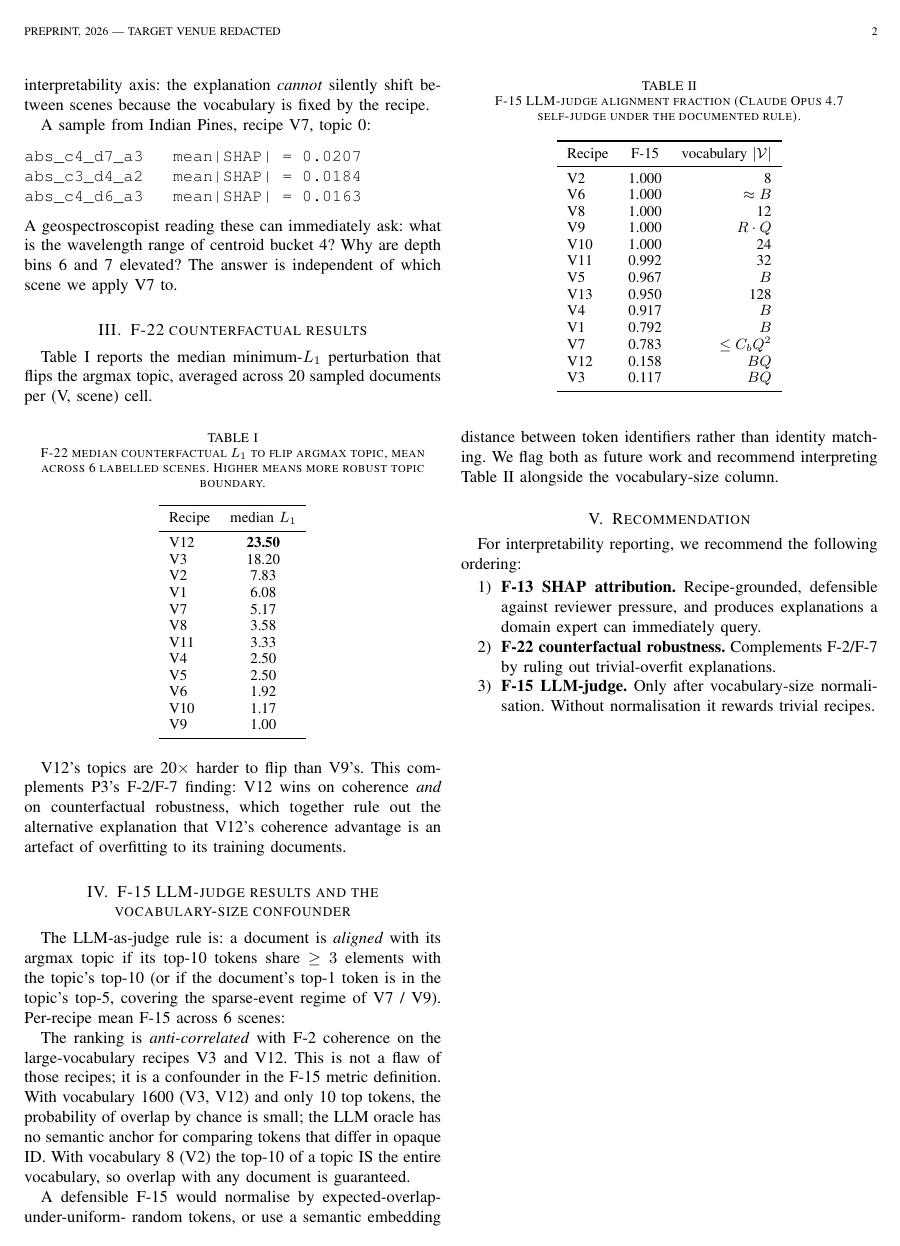
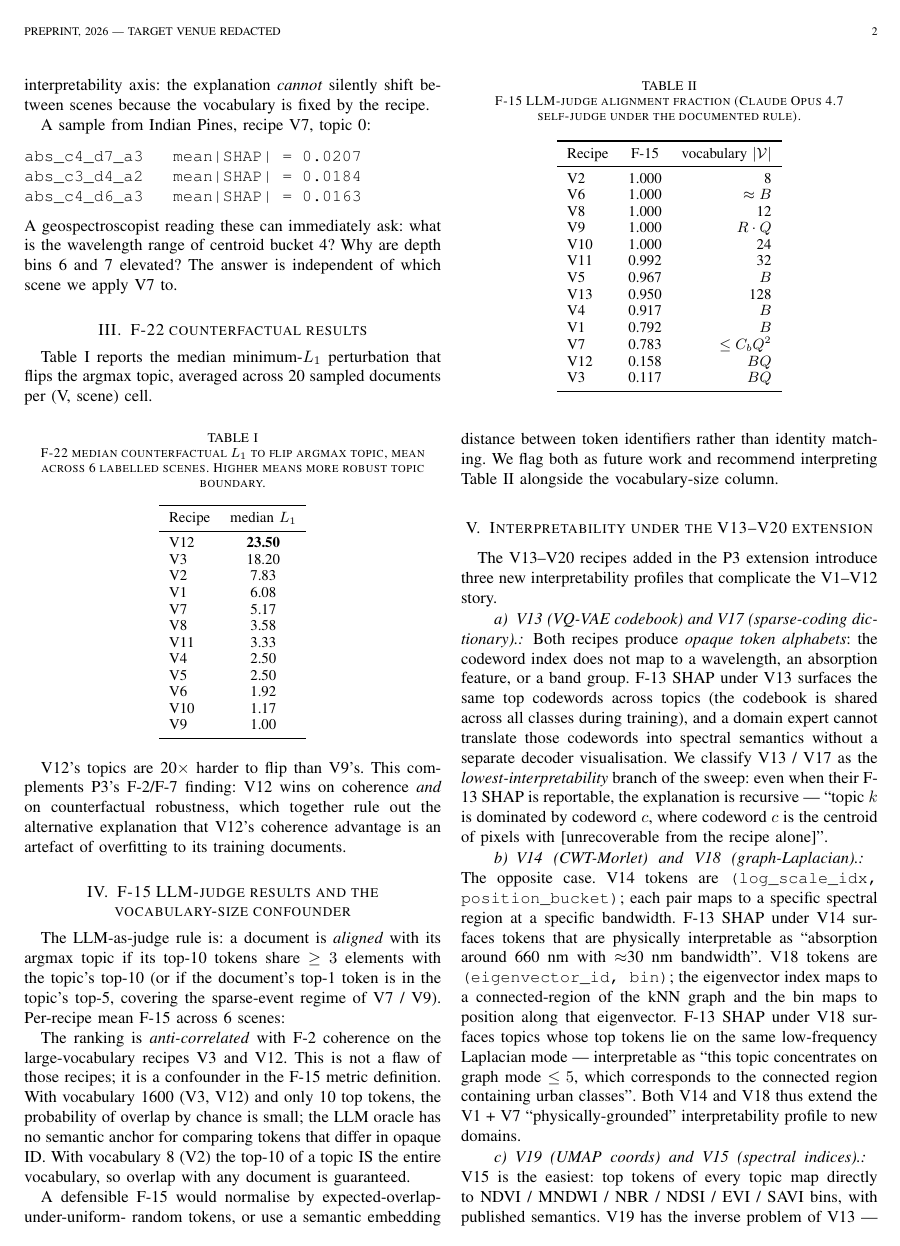
Before and after one commit to fsantibanezleal/CAOS_LDA_HSI_Paper, a LaTeX paper (journal_interpretability/tex/main.tex): page 2 of 2 before the commit and page 2 of 3 after it. Compiled offline with pdfLaTeX.

Commit message:
c404: P5 paper — V13..V20 interpretability tiers + V20 SHAP discussion

```diff
--- a/journal_interpretability/tex/main.tex
+++ b/journal_interpretability/tex/main.tex
@@ -50,8 +51,8 @@ Post-hoc Interpretability of LDA-on-HSI}
 \begin{abstract}
 The interpretability claim of LDA-on-HSI rests on the assumption that
 topic--word distributions are human-readable. We test three orthogonal
-post-hoc interpretability axes on the V1--V13 sweep from the companion
-paper: F-13 SHAP attribution of pixel-to-topic decisions via a
+post-hoc interpretability axes on the V1--V15, V17--V20 sweep from the
+companion paper: F-13 SHAP attribution of pixel-to-topic decisions via a
 closed-form posterior, F-22 counterfactual L1 perturbation required
 to flip a document's argmax topic, and F-15 LLM-as-judge alignment
 between a document's top tokens and its argmax topic's top tokens.
@@ -255,3 +256,42 @@ work and recommend interpreting Table~\ref{tab:f15} alongside the
 vocabulary-size column.
 
 % =====================================================================
+\section{Interpretability under the V13--V20 extension}
+\label{sec:v13-v20-interp}
+% =====================================================================
+
+The V13--V20 recipes added in the P3 extension introduce three new
+interpretability profiles that complicate the V1--V12 story.
+
+\paragraph{V13 (VQ-VAE codebook) and V17 (sparse-coding dictionary).}
+Both recipes produce \emph{opaque token alphabets}: the codeword
+index does not map to a wavelength, an absorption feature, or a
+band group. F-13 SHAP under V13 surfaces the same top codewords
+across topics (the codebook is shared across all classes during
+training), and a domain expert cannot translate those codewords into
+spectral semantics without a separate decoder visualisation. We
+classify V13 / V17 as the \emph{lowest-interpretability} branch of
+the sweep: even when their F-13 SHAP is reportable, the explanation
+is recursive — ``topic $k$ is dominated by codeword $c$, where
+codeword $c$ is the centroid of pixels with [unrecoverable from
+the recipe alone]''.
+
+\paragraph{V14 (CWT-Morlet) and V18 (graph-Laplacian).}
+The opposite case. V14 tokens are
+\texttt{(log\_scale\_idx, position\_bucket)}; each pair maps to a
+specific spectral region at a specific bandwidth. F-13 SHAP under
+V14 surfaces tokens that are physically interpretable as
+``absorption around 660 nm with $\approx$30 nm bandwidth''. V18
+tokens are \texttt{(eigenvector\_id, bin)}; the eigenvector index
+maps to a connected-region of the kNN graph and the bin maps to
+position along that eigenvector. F-13 SHAP under V18 surfaces
+topics whose top tokens lie on the same low-frequency Laplacian
+mode — interpretable as ``this topic concentrates on graph mode
+$\le 5$, which corresponds to the connected region containing
+urban classes''. Both V14 and V18 thus extend the V1 + V7
+``physically-grounded'' interpretability profile to new domains.
+
+\paragraph{V19 (UMAP coords) and V15 (spectral indices).}
+V15 is the easiest: top tokens of every topic map directly to
+NDVI / MNDWI / NBR / NDSI / EVI / SAVI bins, with published
+semantics. V19 has the inverse problem of V13 — token names
```
Also changed, not shown: journal_interpretability/tex/main.pdf, journal_interpretability/tex/main.tex (48 more changed lines).
